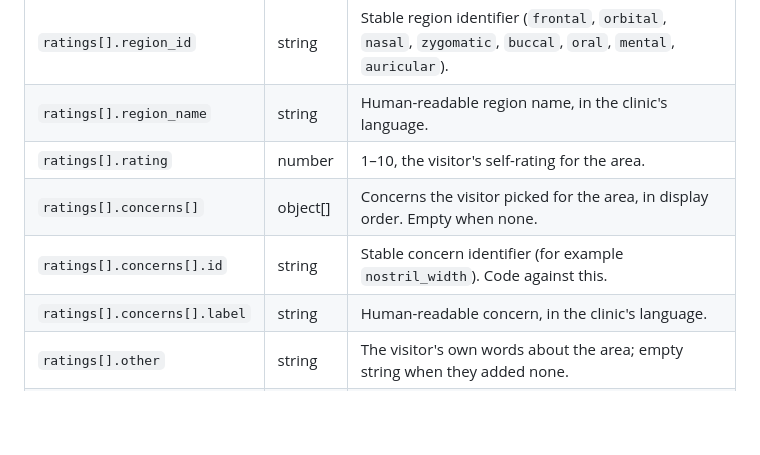
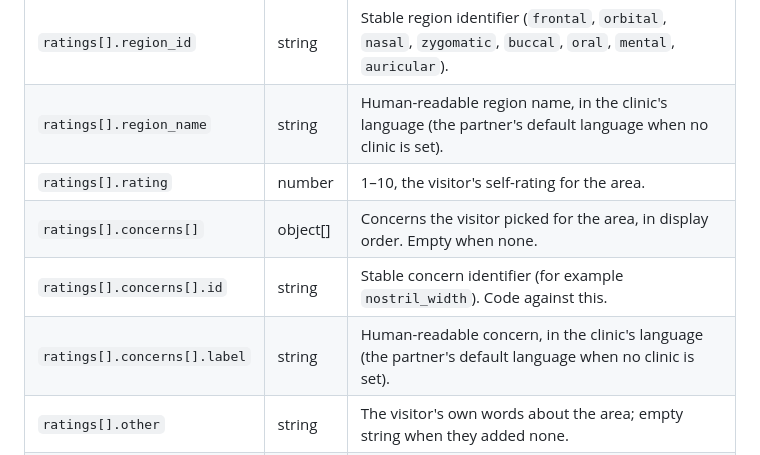
Before and after one commit to CrisalixSA/consult-demo, a Markdown page: docs/api-reference.md, the part around the change. Drawn GitHub-style; blank space fills up the shorter version.

Commit message:
docs: note the language fallback for concern labels

```diff
--- a/docs/api-reference.md
+++ b/docs/api-reference.md
@@ -82,11 +82,11 @@ const results = await window.CrisalixWidget.getSelfAssessmentResults()
 | `ranked_regions` | string[] | The 8 facial region ids, ordered from the visitor's favorite to least favorite. |
 | `ratings[]` | object[] | One entry per region the visitor rated (skipped regions are omitted). |
 | `ratings[].region_id` | string | Stable region identifier (`frontal`, `orbital`, `nasal`, `zygomatic`, `buccal`, `oral`, `mental`, `auricular`). |
-| `ratings[].region_name` | string | Human-readable region name, in the clinic's language. |
+| `ratings[].region_name` | string | Human-readable region name, in the clinic's language (the partner's default language when no clinic is set). |
 | `ratings[].rating` | number | 1–10, the visitor's self-rating for the area. |
 | `ratings[].concerns[]` | object[] | Concerns the visitor picked for the area, in display order. Empty when none. |
 | `ratings[].concerns[].id` | string | Stable concern identifier (for example `nostril_width`). Code against this. |
-| `ratings[].concerns[].label` | string | Human-readable concern, in the clinic's language. |
+| `ratings[].concerns[].label` | string | Human-readable concern, in the clinic's language (the partner's default language when no clinic is set). |
 | `ratings[].other` | string | The visitor's own words about the area; empty string when they added none. |
 | `intake[]` | object[] | The goal/background questions the visitor answered. Multi-choice answers are comma-joined. |
 
```
